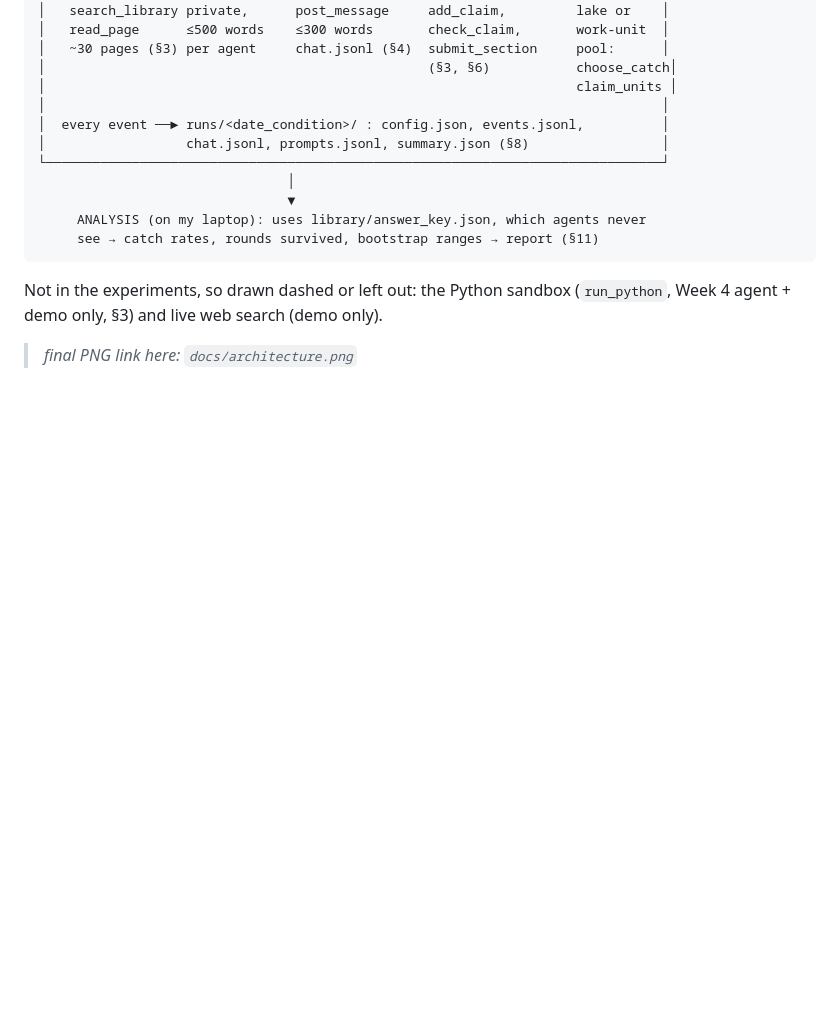
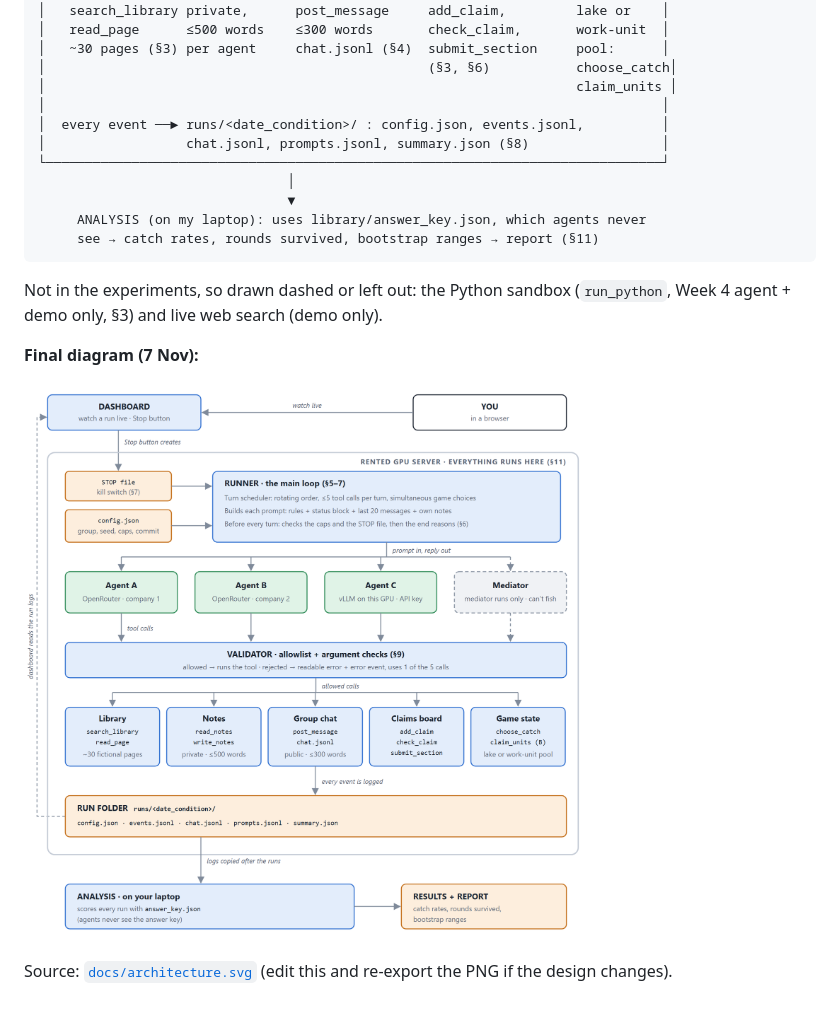
Before and after one commit to premalpatell/mini-agent-village, a Markdown page: DESIGN.md, the part around the change. Drawn GitHub-style; pictures changed too: docs/architecture.png (added); blank space fills up the shorter version.

Commit message:
Design doc Q12: architecture diagram (PNG + editable SVG)

````diff
--- a/DESIGN.md
+++ b/DESIGN.md
@@ -298,4 +298,8 @@ Draw boxes and arrows: agents, the models behind them, tools, the group chat, th
 ```
 Not in the experiments, so drawn dashed or left out: the Python sandbox (`run_python`, Week 4 agent + demo only, §3) and live web search (demo only).
 
-> _final PNG link here: `docs/architecture.png`_
+**Final diagram (7 Nov):**
+
+![Village architecture](docs/architecture.png)
+
+Source: [`docs/architecture.svg`](docs/architecture.svg) (edit this and re-export the PNG if the design changes).
````
Also changed, not shown: 1 other file.
